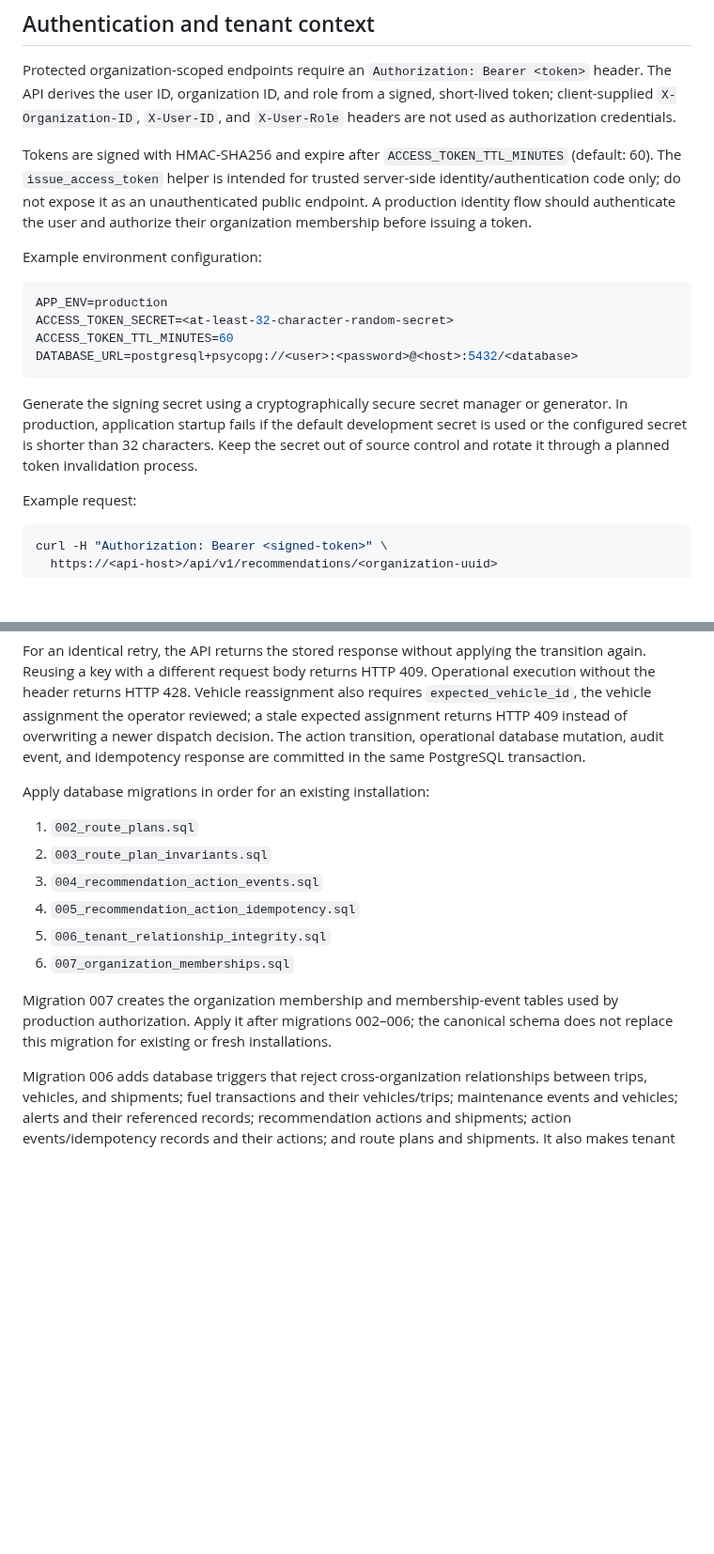
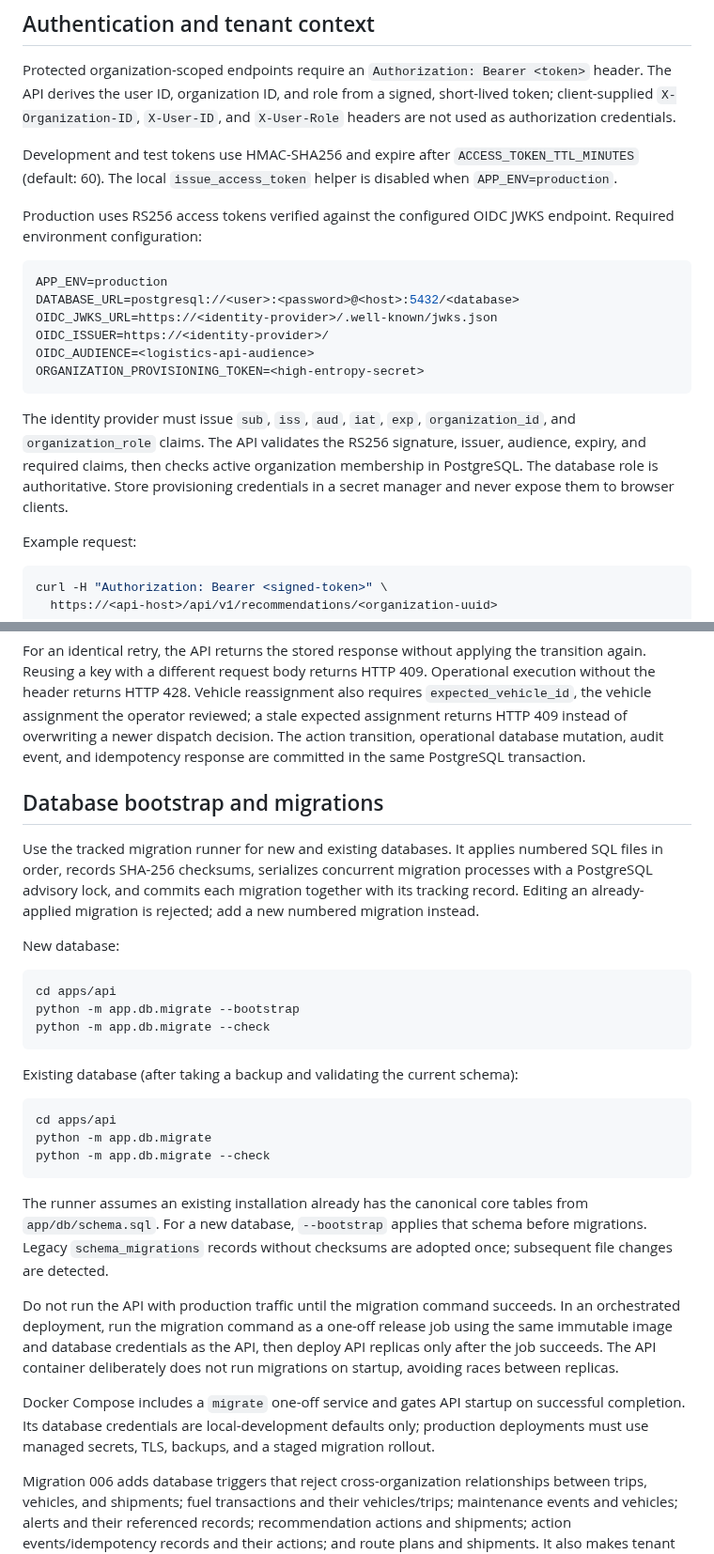
Before and after one commit to GlobalTech638/ai-logistics-platform, a Markdown page: apps/api/README.md, 2 parts joined by grey strips. Shown at 94% size. Drawn GitHub-style; blank space fills up the shorter version.

Commit message:
docs: specify OIDC and tracked migration deployment process

````diff
--- a/apps/api/README.md
+++ b/apps/api/README.md
@@ -15,18 +15,20 @@ FastAPI service for the AI Fleet Cost Optimizer.
 
 Protected organization-scoped endpoints require an `Authorization: Bearer <token>` header. The API derives the user ID, organization ID, and role from a signed, short-lived token; client-supplied `X-Organization-ID`, `X-User-ID`, and `X-User-Role` headers are not used as authorization credentials.
 
-Tokens are signed with HMAC-SHA256 and expire after `ACCESS_TOKEN_TTL_MINUTES` (default: 60). The `issue_access_token` helper is intended for trusted server-side identity/authentication code only; do not expose it as an unauthenticated public endpoint. A production identity flow should authenticate the user and authorize their organization membership before issuing a token.
+Development and test tokens use HMAC-SHA256 and expire after `ACCESS_TOKEN_TTL_MINUTES` (default: 60). The local `issue_access_token` helper is disabled when `APP_ENV=production`.
 
-Example environment configuration:
+Production uses RS256 access tokens verified against the configured OIDC JWKS endpoint. Required environment configuration:
 
 ```bash
 APP_ENV=production
-ACCESS_TOKEN_SECRET=<at-least-32-character-random-secret>
-ACCESS_TOKEN_TTL_MINUTES=60
-DATABASE_URL=postgresql+psycopg://<user>:<password>@<host>:5432/<database>
+DATABASE_URL=postgresql://<user>:<password>@<host>:5432/<database>
+OIDC_JWKS_URL=https://<identity-provider>/.well-known/jwks.json
+OIDC_ISSUER=https://<identity-provider>/
+OIDC_AUDIENCE=<logistics-api-audience>
+ORGANIZATION_PROVISIONING_TOKEN=<high-entropy-secret>
 ```
 
-Generate the signing secret using a cryptographically secure secret manager or generator. In production, application startup fails if the default development secret is used or the configured secret is shorter than 32 characters. Keep the secret out of source control and rotate it through a planned token invalidation process.
+The identity provider must issue `sub`, `iss`, `aud`, `iat`, `exp`, `organization_id`, and `organization_role` claims. The API validates the RS256 signature, issuer, audience, expiry, and required claims, then checks active organization membership in PostgreSQL. The database role is authoritative. Store provisioning credentials in a secret manager and never expose them to browser clients.
 
 Example request:
 
@@ -55,16 +57,31 @@ curl -X PATCH \
 
 For an identical retry, the API returns the stored response without applying the transition again. Reusing a key with a different request body returns HTTP 409. Operational execution without the header returns HTTP 428. Vehicle reassignment also requires `expected_vehicle_id`, the vehicle assignment the operator reviewed; a stale expected assignment returns HTTP 409 instead of overwriting a newer dispatch decision. The action transition, operational database mutation, audit event, and idempotency response are committed in the same PostgreSQL transaction.
 
-Apply database migrations in order for an existing installation:
+## Database bootstrap and migrations
 
-1. `002_route_plans.sql`
-2. `003_route_plan_invariants.sql`
-3. `004_recommendation_action_events.sql`
-4. `005_recommendation_action_idempotency.sql`
-5. `006_tenant_relationship_integrity.sql`
-6. `007_organization_memberships.sql`
+Use the tracked migration runner for new and existing databases. It applies numbered SQL files in order, records SHA-256 checksums, serializes concurrent migration processes with a PostgreSQL advisory lock, and commits each migration together with its tracking record. Editing an already-applied migration is rejected; add a new numbered migration instead.
 
-Migration 007 creates the organization membership and membership-event tables used by production authorization. Apply it after migrations 002–006; the canonical schema does not replace this migration for existing or fresh installations.
+New database:
+
+```bash
+cd apps/api
+python -m app.db.migrate --bootstrap
+python -m app.db.migrate --check
+```
+
+Existing database (after taking a backup and validating the current schema):
+
+```bash
+cd apps/api
+python -m app.db.migrate
+python -m app.db.migrate --check
+```
+
+The runner assumes an existing installation already has the canonical core tables from `app/db/schema.sql`. For a new database, `--bootstrap` applies that schema before migrations. Legacy `schema_migrations` records without checksums are adopted once; subsequent file changes are detected.
+
+Do not run the API with production traffic until the migration command succeeds. In an orchestrated deployment, run the migration command as a one-off release job using the same immutable image and database credentials as the API, then deploy API replicas only after the job succeeds. The API container deliberately does not run migrations on startup, avoiding races between replicas.
+
+Docker Compose includes a `migrate` one-off service and gates API startup on successful completion. Its database credentials are local-development defaults only; production deployments must use managed secrets, TLS, backups, and a staged migration rollout.
 
 Migration 006 adds database triggers that reject cross-organization relationships between trips, vehicles, and shipments; fuel transactions and their vehicles/trips; maintenance events and vehicles; alerts and their referenced records; recommendation actions and shipments; action events/idempotency records and their actions; and route plans and shipments. It also makes tenant ownership immutable after row creation so moving a parent record cannot invalidate existing relationships. This protects data integrity even when writes bypass the API. Before production rollout, check existing data for cross-tenant relationships and repair any violations, then apply migrations in staging first.
 
````
